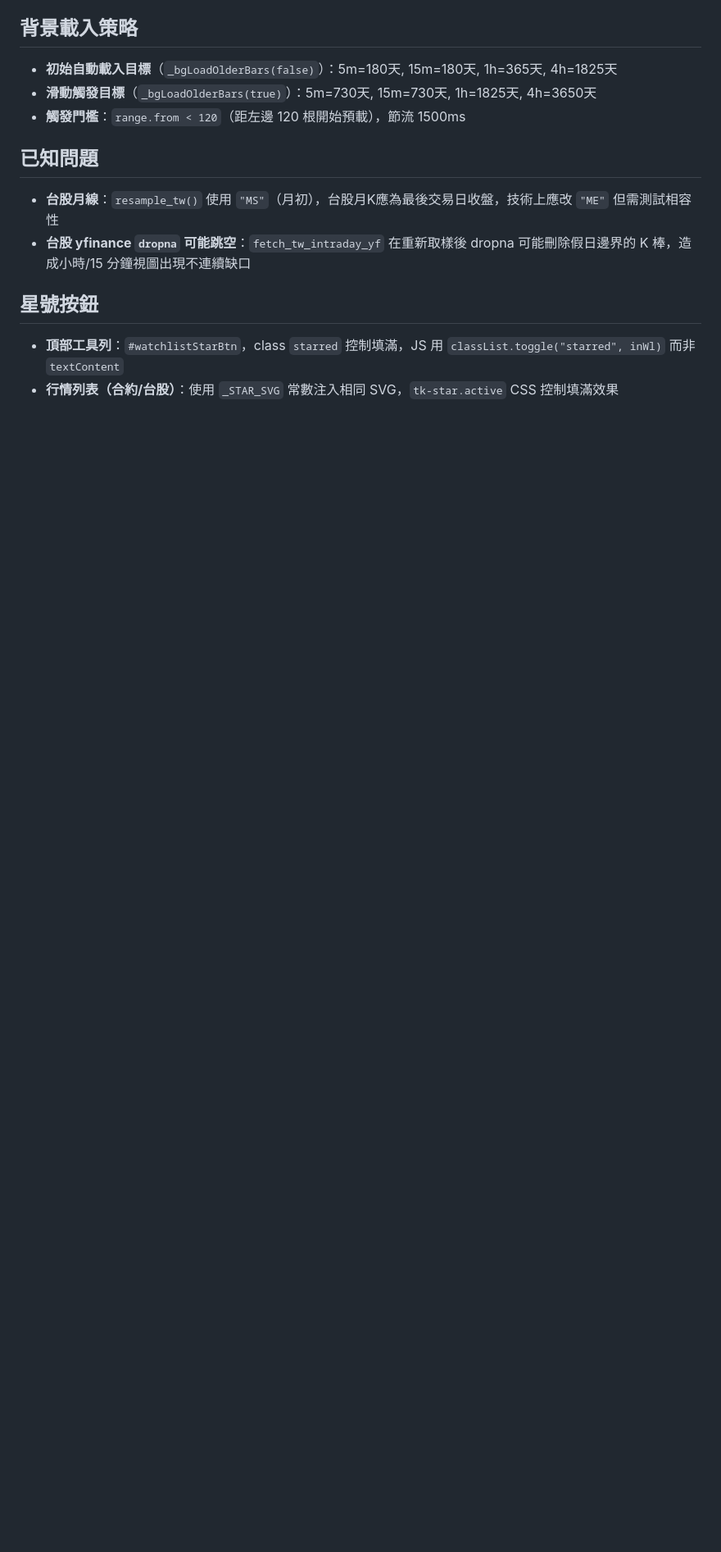
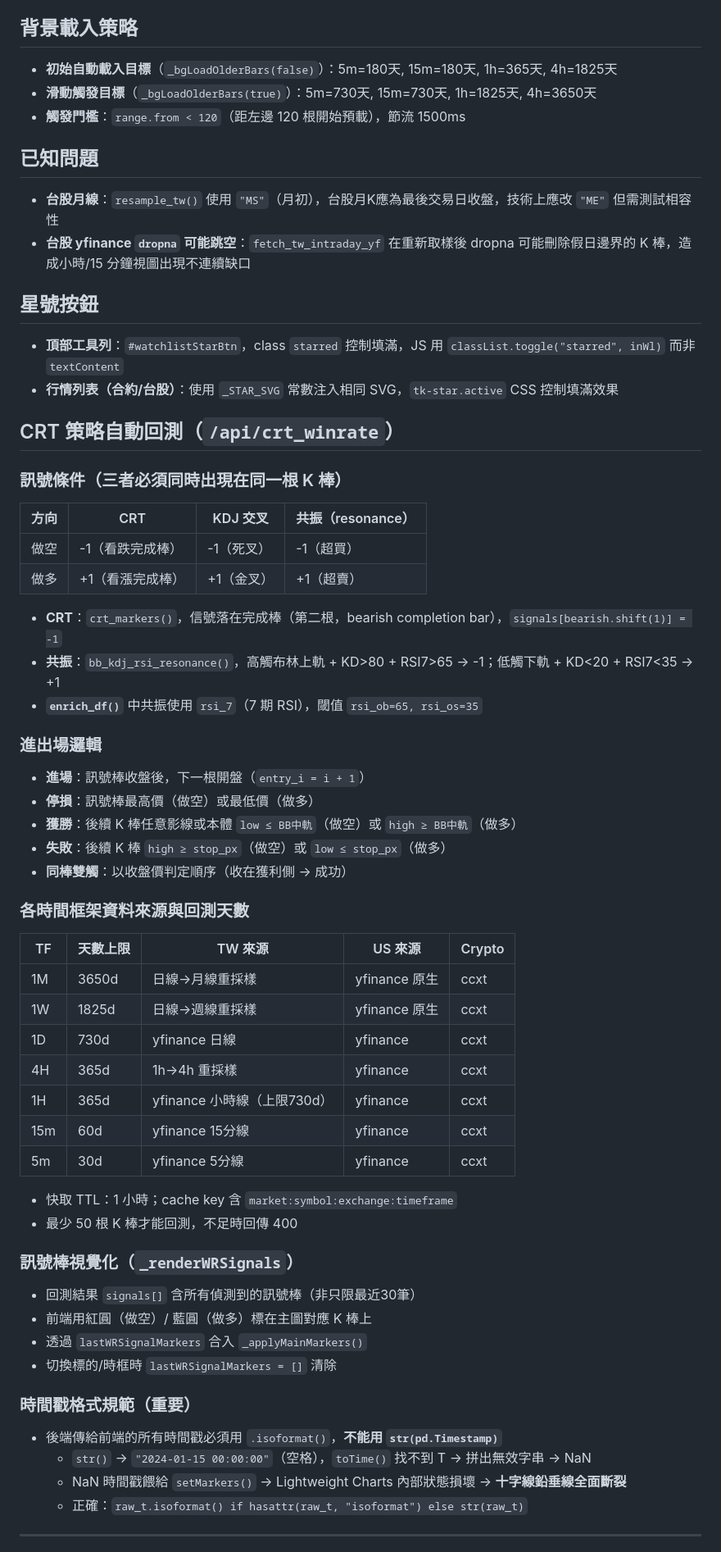
Before and after one commit to joanzzgo-jpg/trading-backtest, a Markdown page: claude.md, the part around one of its changes. Shown at 82% size. Rendered like a GitHub page; blank space fills up the shorter version.

Commit message:
docs: 更新 claude.md，補充 CRT 回測、即時疊加、天文計算等技術細節
Co-Authored-By: Claude Sonnet 4.6 <noreply@anthropic.com>

```diff
--- a/claude.md
+++ b/claude.md
@@ -108,3 +108,50 @@
 - **頂部工具列**：`#watchlistStarBtn`，class `starred` 控制填滿，JS 用 `classList.toggle("starred", inWl)` 而非 `textContent`
 - **行情列表（合約/台股）**：使用 `_STAR_SVG` 常數注入相同 SVG，`tk-star.active` CSS 控制填滿效果
 
+## CRT 策略自動回測（`/api/crt_winrate`）
+
+### 訊號條件（三者必須同時出現在同一根 K 棒）
+| 方向 | CRT | KDJ 交叉 | 共振（resonance） |
+|------|-----|---------|-----------------|
+| 做空 | -1（看跌完成棒） | -1（死叉） | -1（超買） |
+| 做多 | +1（看漲完成棒） | +1（金叉） | +1（超賣） |
+
+- **CRT**：`crt_markers()`，信號落在完成棒（第二根，bearish completion bar），`signals[bearish.shift(1)] = -1`
+- **共振**：`bb_kdj_rsi_resonance()`，高觸布林上軌 + KD>80 + RSI7>65 → -1；低觸下軌 + KD<20 + RSI7<35 → +1
+- **`enrich_df()`** 中共振使用 `rsi_7`（7 期 RSI），閾值 `rsi_ob=65, rsi_os=35`
+
+### 進出場邏輯
+- **進場**：訊號棒收盤後，下一根開盤（`entry_i = i + 1`）
+- **停損**：訊號棒最高價（做空）或最低價（做多）
+- **獲勝**：後續 K 棒任意影線或本體 `low ≤ BB中軌`（做空）或 `high ≥ BB中軌`（做多）
+- **失敗**：後續 K 棒 `high ≥ stop_px`（做空）或 `low ≤ stop_px`（做多）
+- **同棒雙觸**：以收盤價判定順序（收在獲利側 → 成功）
+
+### 各時間框架資料來源與回測天數
+| TF | 天數上限 | TW 來源 | US 來源 | Crypto |
+|----|---------|---------|---------|--------|
+| 1M | 3650d | 日線→月線重採樣 | yfinance 原生 | ccxt |
+| 1W | 1825d | 日線→週線重採樣 | yfinance 原生 | ccxt |
+| 1D | 730d | yfinance 日線 | yfinance | ccxt |
+| 4H | 365d | 1h→4h 重採樣 | yfinance | ccxt |
+| 1H | 365d | yfinance 小時線（上限730d）| yfinance | ccxt |
+| 15m | 60d | yfinance 15分線 | yfinance | ccxt |
+| 5m | 30d | yfinance 5分線 | yfinance | ccxt |
+
+- 快取 TTL：1 小時；cache key 含 `market:symbol:exchange:timeframe`
+- 最少 50 根 K 棒才能回測，不足時回傳 400
+
+### 訊號棒視覺化（`_renderWRSignals`）
+- 回測結果 `signals[]` 含所有偵測到的訊號棒（非只限最近30筆）
+- 前端用紅圓（做空）/ 藍圓（做多）標在主圖對應 K 棒上
+- 透過 `lastWRSignalMarkers` 合入 `_applyMainMarkers()`
+- 切換標的/時框時 `lastWRSignalMarkers = []` 清除
+
+### 時間戳格式規範（重要）
+- 後端傳給前端的所有時間戳必須用 `.isoformat()`，**不能用 `str(pd.Timestamp)`**
+  - `str()` → `"2024-01-15 00:00:00"`（空格），`toTime()` 找不到 T → 拼出無效字串 → NaN
+  - NaN 時間戳餵給 `setMarkers()` → Lightweight Charts 內部狀態損壞 → **十字線鉛垂線全面斷裂**
+  - 正確：`raw_t.isoformat() if hasattr(raw_t, "isoformat") else str(raw_t)`
+
+---
+
```
Also changed, not shown: other parts of claude.md (+38 -0 lines).
